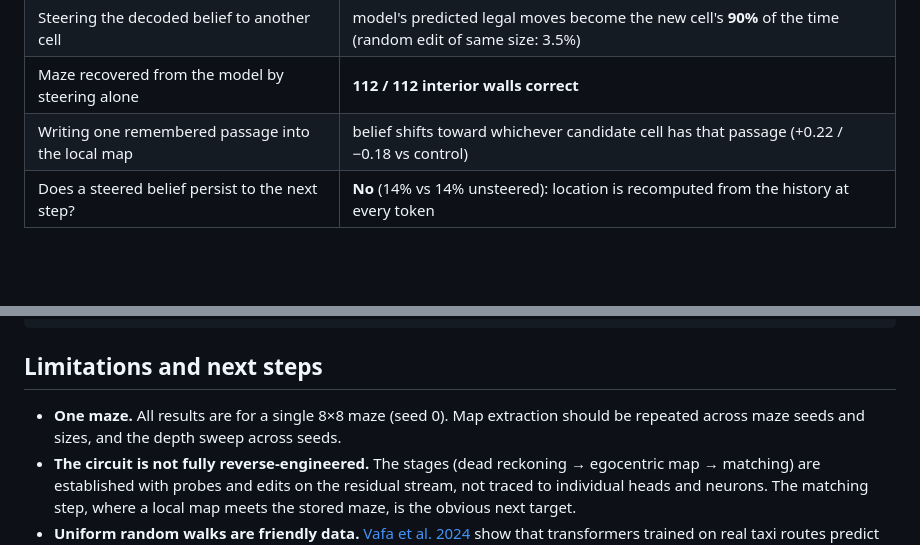
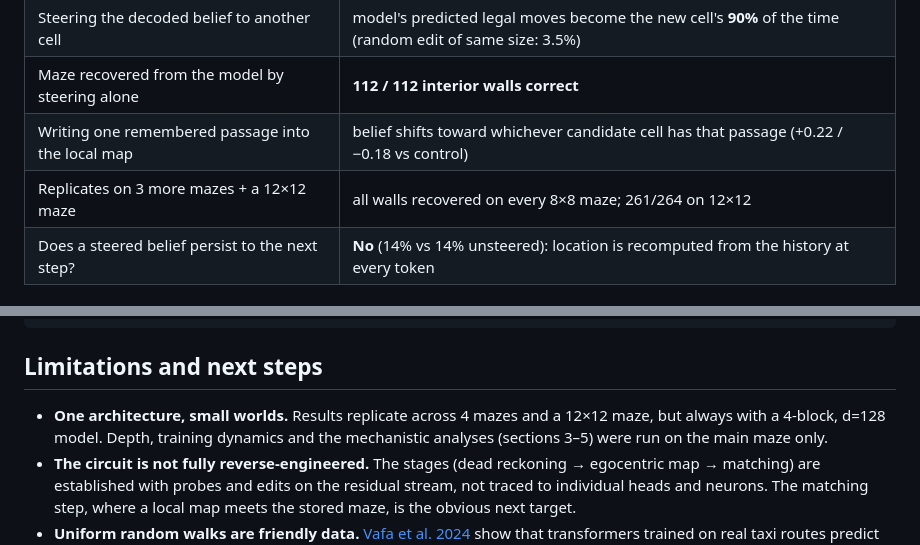
Before and after one commit to PS12007/latent-cartographer, a Markdown page: README.md, 2 parts joined by grey strips. GitHub-like rendering; blank space fills up the shorter version.

```diff
--- a/README.md
+++ b/README.md
@@ -33,6 +33,7 @@ The model is never told the maze, the coordinates, or that walls exist. To predi
 | Steering the decoded belief to another cell | model's predicted legal moves become the new cell's **90%** of the time (random edit of same size: 3.5%) |
 | Maze recovered from the model by steering alone | **112 / 112 interior walls correct** |
 | Writing one remembered passage into the local map | belief shifts toward whichever candidate cell has that passage (+0.22 / −0.18 vs control) |
+| Replicates on 3 more mazes + a 12×12 maze | all walls recovered on every 8×8 maze; 261/264 on 12×12 |
 | Does a steered belief persist to the next step? | **No** (14% vs 14% unsteered): location is recomputed from the history at every token |
 
 ## 1. The model is (nearly) Bayes-optimal, and the belief is in the residual stream
@@ -141,7 +173,7 @@ docs/           the browser demo (GitHub Pages): model.js is a line-for-line JS
 
 ## Limitations and next steps
 
-* **One maze.** All results are for a single 8×8 maze (seed 0). Map extraction should be repeated across maze seeds and sizes, and the depth sweep across seeds.
+* **One architecture, small worlds.** Results replicate across 4 mazes and a 12×12 maze, but always with a 4-block, d=128 model. Depth, training dynamics and the mechanistic analyses (sections 3–5) were run on the main maze only.
 * **The circuit is not fully reverse-engineered.** The stages (dead reckoning → egocentric map → matching) are established with probes and edits on the residual stream, not traced to individual heads and neurons. The matching step, where a local map meets the stored maze, is the obvious next target.
 * **Uniform random walks are friendly data.** [Vafa et al. 2024](https://arxiv.org/abs/2406.03689) show that transformers trained on real taxi routes predict well *without* forming a coherent map. The interesting question is when the clean structure seen here breaks down: biased policies, partial observability, larger worlds.
 * **Steering uses class means computed with ground-truth labels** to set the edit size. The direction comes from the probe; the scale does not.
```
Also changed, not shown: other parts of README.md (+31 -0 lines), docs/figs/map_big12.png (added), figures/map_big12.png (added), 9 other files.
